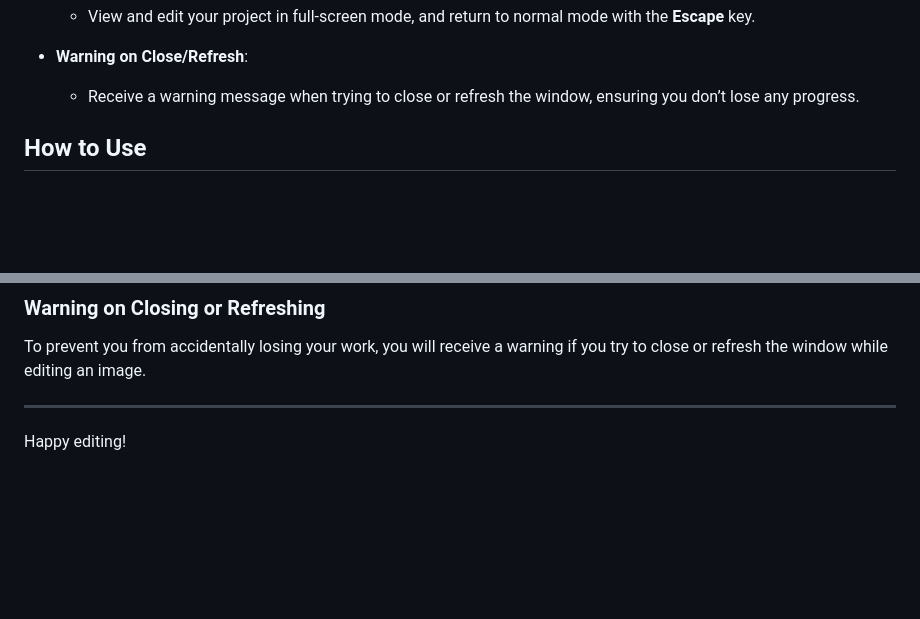
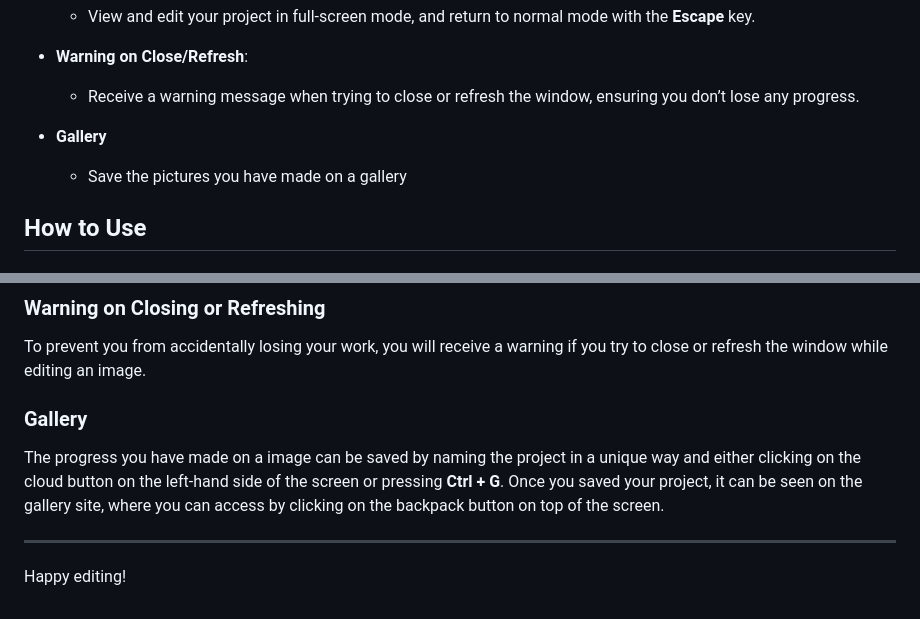
Before and after one commit to ZaneDevv/Image-Editor, a Markdown page: README.md, 2 parts joined by grey strips. Rendered like a GitHub page; blank space fills up the shorter version.

Commit message:
Upadted README

```diff
--- a/README.md
+++ b/README.md
@@ -45,6 +45,9 @@ All images and fonts used in this project are sourced from [Google Fonts](https:
 
 - **Warning on Close/Refresh**:
   - Receive a warning message when trying to close or refresh the window, ensuring you don’t lose any progress.
+
+- **Gallery**
+  - Save the pictures you have made on a gallery
 
 ## How to Use
 
@@ -146,6 +149,10 @@ Note: The **Full-Screen** button will only be visible if you’ve already create
 
 To prevent you from accidentally losing your work, you will receive a warning if you try to close or refresh the window while editing an image.
 
+### Gallery
+
+The progress you have made on a image can be saved by naming the project in a unique way and either clicking on the cloud button on the left-hand side of the screen or pressing **Ctrl + G**. Once you saved your project, it can be seen on the gallery site, where you can access by clicking on the backpack button on top of the screen.
+
 ---
 
 Happy editing!
```
